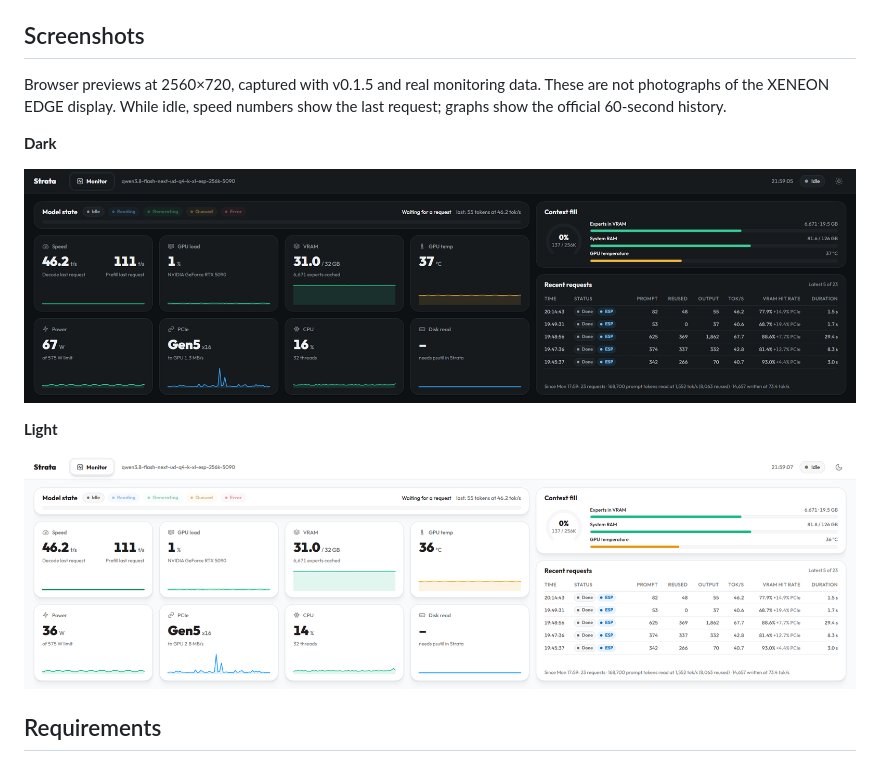
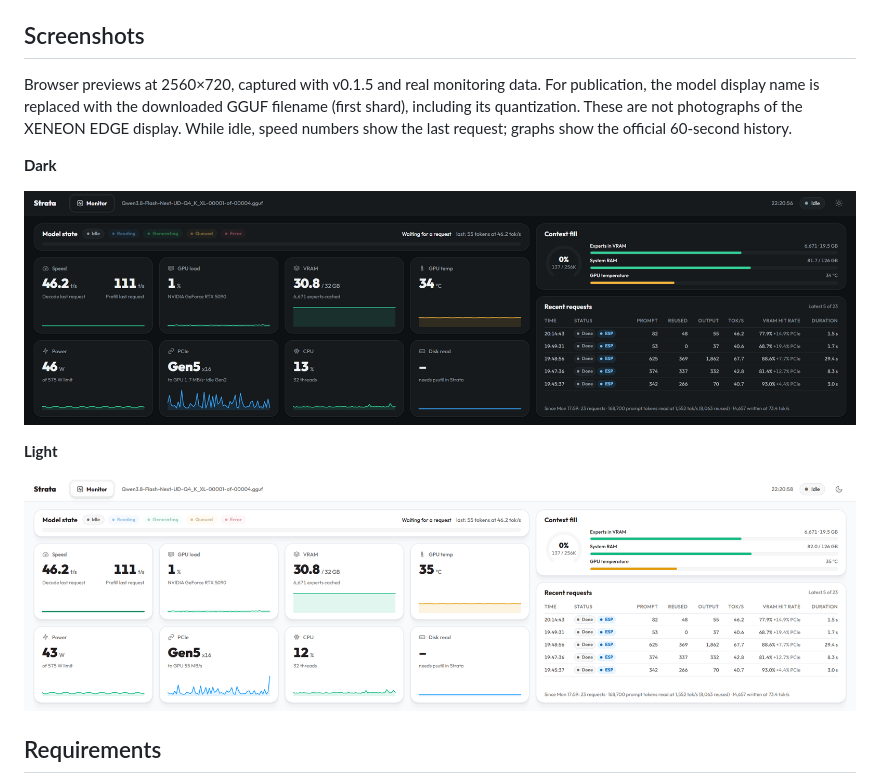
Before and after one commit to rvhfxb/xeneon-edge-strata-widget, a Markdown page: README.en.md, the part around the change. Drawn GitHub-style; pictures changed too: docs/images/strata-edge-dark-preview.png (added), docs/images/strata-edge-dark.png (deleted), docs/images/strata-edge-light-preview.png (added).

Commit message:
Use downloaded GGUF filename in public screenshots

```diff
--- a/README.en.md
+++ b/README.en.md
@@ -8,15 +8,15 @@ A community iCUE widget that adapts the official Strata v0.1.39 Web UI **Monitor
 
 ## Screenshots
 
-Browser previews at 2560×720, captured with v0.1.5 and real monitoring data. These are not photographs of the XENEON EDGE display. While idle, speed numbers show the last request; graphs show the official 60-second history.
+Browser previews at 2560×720, captured with v0.1.5 and real monitoring data. For publication, the model display name is replaced with the downloaded GGUF filename (first shard), including its quantization. These are not photographs of the XENEON EDGE display. While idle, speed numbers show the last request; graphs show the official 60-second history.
 
 **Dark**
 
-![Strata Edge dark theme showing model state, speed, GPU and memory metrics, context fill, and recent requests](docs/images/strata-edge-dark.png)
+![Strata Edge dark theme showing model state, speed, GPU and memory metrics, context fill, and recent requests](docs/images/strata-edge-dark-preview.png)
 
 **Light**
 
-![Strata Edge light theme showing model state, speed, GPU and memory metrics, context fill, and recent requests](docs/images/strata-edge-light.png)
+![Strata Edge light theme showing model state, speed, GPU and memory metrics, context fill, and recent requests](docs/images/strata-edge-light-preview.png)
 
 ## Requirements
 
```
Also changed, not shown: README.md (+3 -3 lines), 1 other file.
